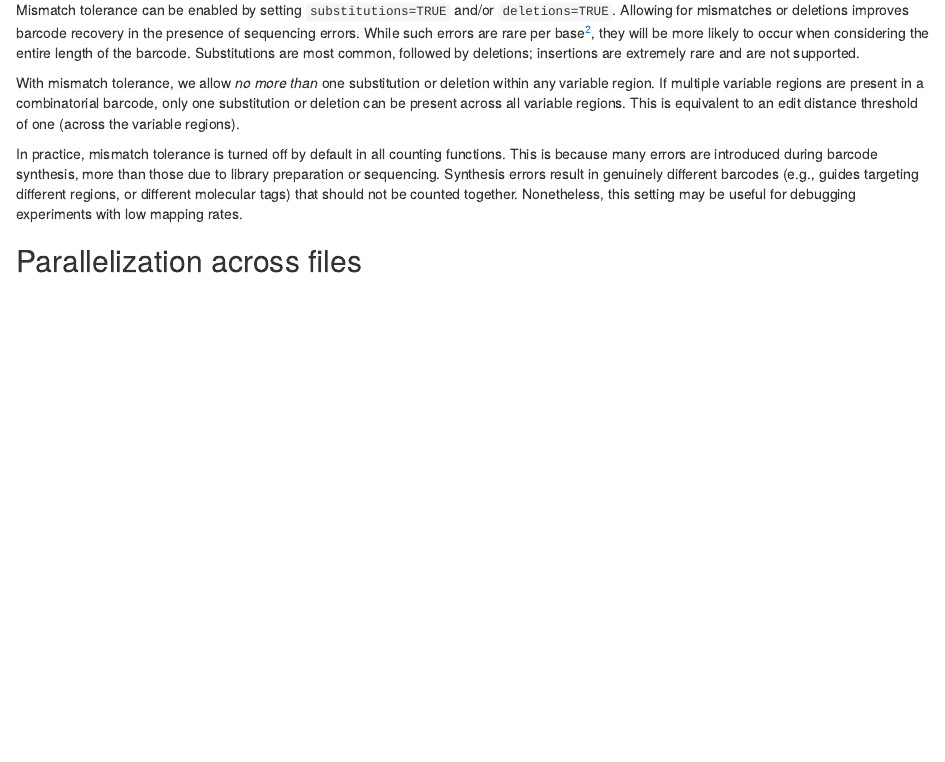
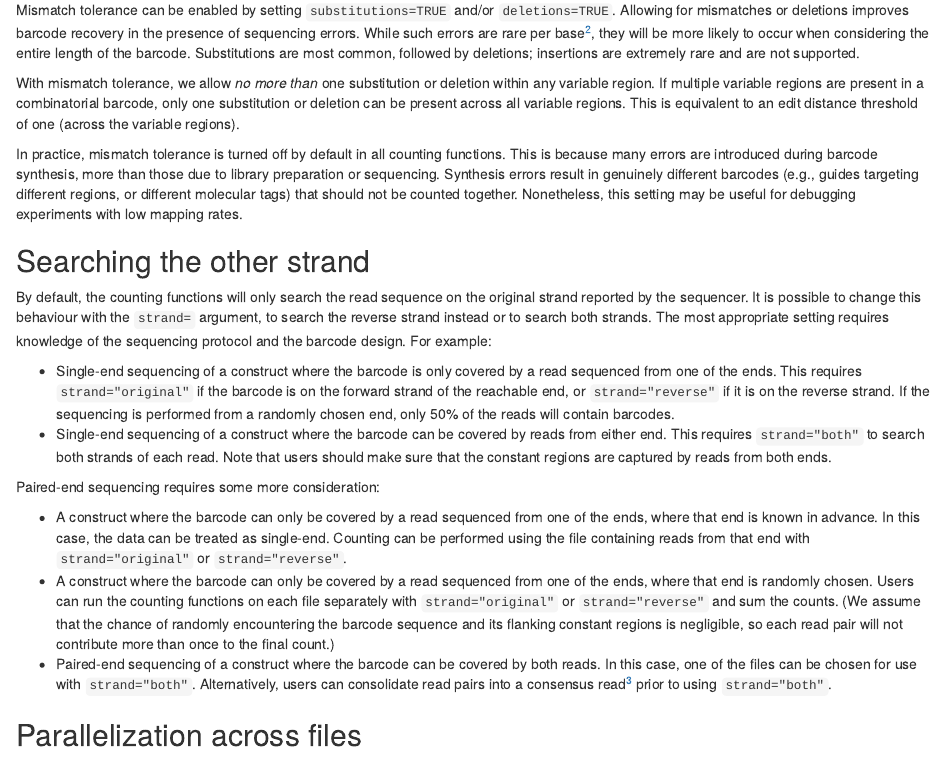
Before and after one commit to crisprVerse/screenCounter, an R Markdown document (vignettes/counting.Rmd): the page in a window 1100 px wide, from 2470 px down. Rendered offline with R 4.5, knitr and Pandoc, with nearby package versions; drawn as R Markdown's standard HTML page in place of the format the file asks for; code that draws random numbers runs with fixed seeds of ours; some code elsewhere in the file could not run offline.

Commit message:
Added comments on strandedness to the vignette.

```diff
--- a/vignettes/counting.Rmd
+++ b/vignettes/counting.Rmd
@@ -151,6 +151,33 @@ This is because many errors are introduced during barcode synthesis, more than t
 Synthesis errors result in genuinely different barcodes (e.g., guides targeting different regions, or different molecular tags) that should not be counted together.
 Nonetheless, this setting may be useful for debugging experiments with low mapping rates.
 
+## Searching the other strand
+
+By default, the counting functions will only search the read sequence on the original strand reported by the sequencer.
+It is possible to change this behaviour with the `strand=` argument, to search the reverse strand instead or to search both strands.
+The most appropriate setting requires knowledge of the sequencing protocol and the barcode design.
+For example:
+
+- Single-end sequencing of a construct where the barcode is only covered by a read sequenced from one of the ends.
+  This requires `strand="original"` if the barcode is on the forward strand of the reachable end, or `strand="reverse"` if it is on the reverse strand.
+  If the sequencing is performed from a randomly chosen end, only 50% of the reads will contain barcodes.
+- Single-end sequencing of a construct where the barcode can be covered by reads from either end.
+  This requires `strand="both"` to search both strands of each read.
+  Note that users should make sure that the constant regions are captured by reads from both ends.
+
+Paired-end sequencing requires some more consideration:
+
+- A construct where the barcode can only be covered by a read sequenced from one of the ends, where that end is known in advance.
+  In this case, the data can be treated as single-end.
+  Counting can be performed using the file containing reads from that end with `strand="original"` or `strand="reverse"`.
+- A construct where the barcode can only be covered by a read sequenced from one of the ends, where that end is randomly chosen.
+  Users can run the counting functions on each file separately with `strand="original"` or `strand="reverse"` and sum the counts.
+  (We assume that the chance of randomly encountering the barcode sequence and its flanking constant regions is negligible,
+  so each read pair will not contribute more than once to the final count.)
+- Paired-end sequencing of a construct where the barcode can be covered by both reads.
+  In this case, one of the files can be chosen for use with `strand="both"`.
+Alternatively, users can consolidate read pairs into a consensus read^[For example, see [_FLASh_](https://ccb.jhu.edu/software/FLASH/) or [_vsearch_](https://github.com/torognes/) with `--fastq_mergepairs`.] prior to using `strand="both"`.
+
 ## Parallelization across files
 
 Counting functions are parallelized across files using the `r Biocpkg("BiocParallel")` framework.
```
